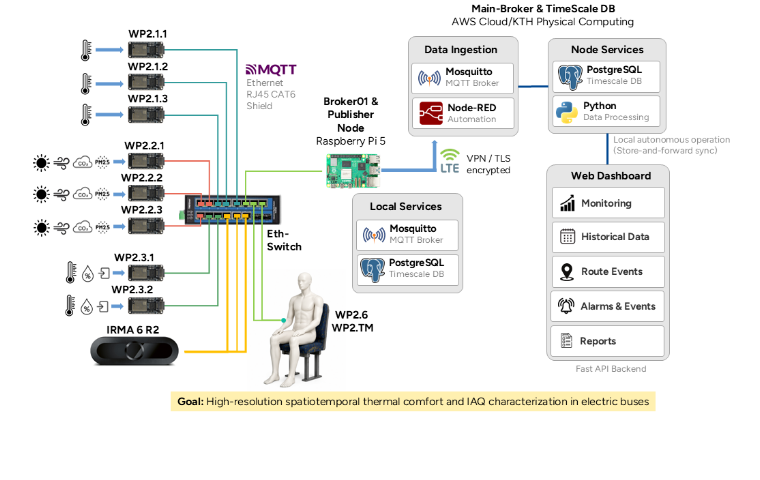
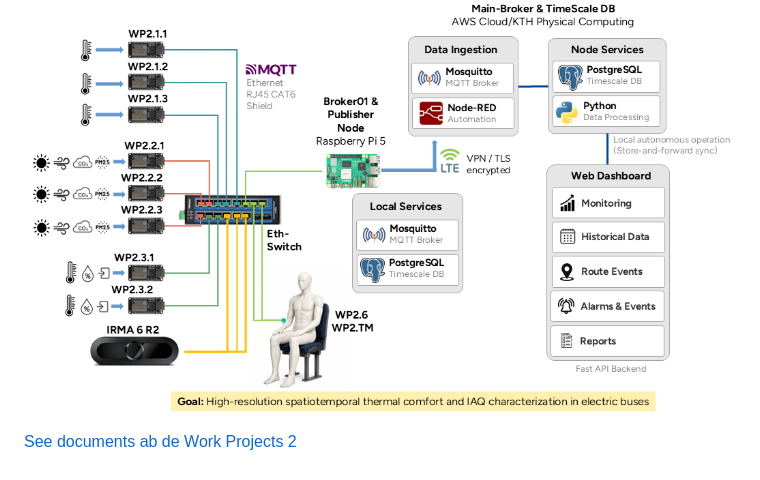
Before and after one commit to nasierras/ElBussTransTherm, a Markdown page: README.md, the part around the change. Drawn GitHub-style.

Commit message:
Add link to Work Projects 2 documentation

```diff
--- a/README.md
+++ b/README.md
@@ -58,3 +58,5 @@ Where the integrated data flow for the platform should be something like:
 <p align="center">
   <img src="img_01/Field_Measurement.png" alt="NodesComplete" width="920">
 </p>
+
+[See documents ab de Work Projects 2](./docs/WorkProjects_2.md)
```
